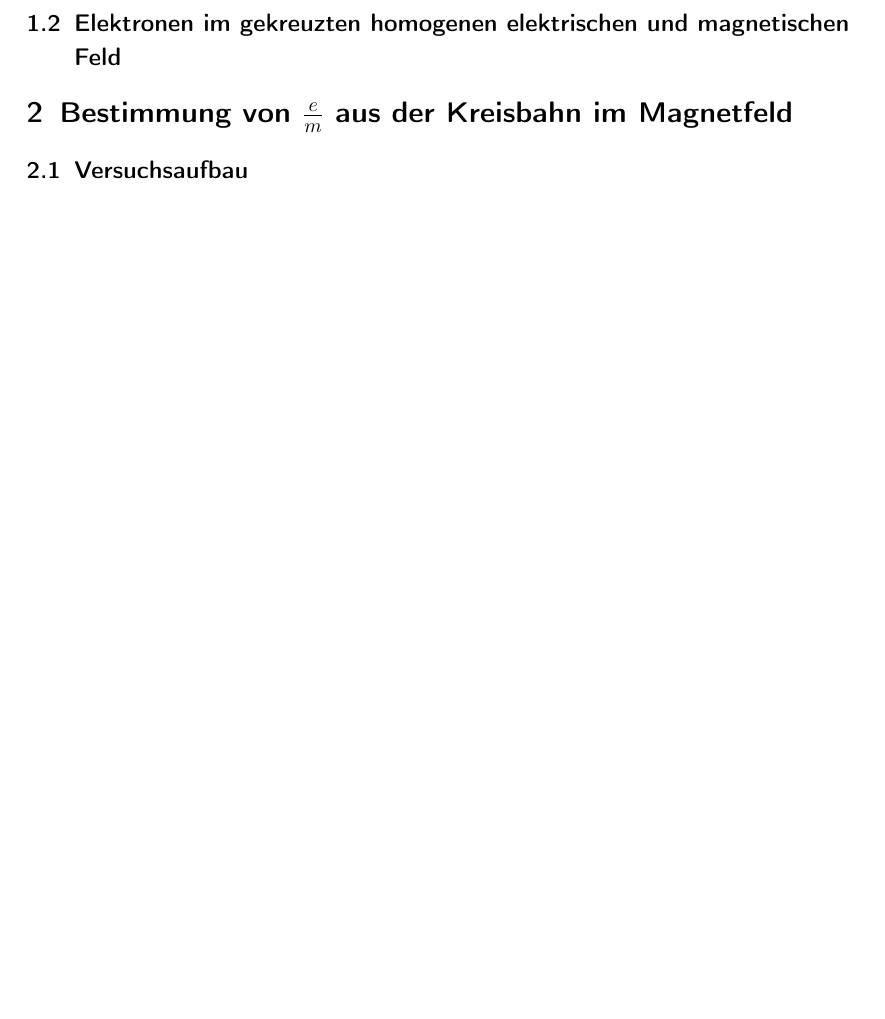
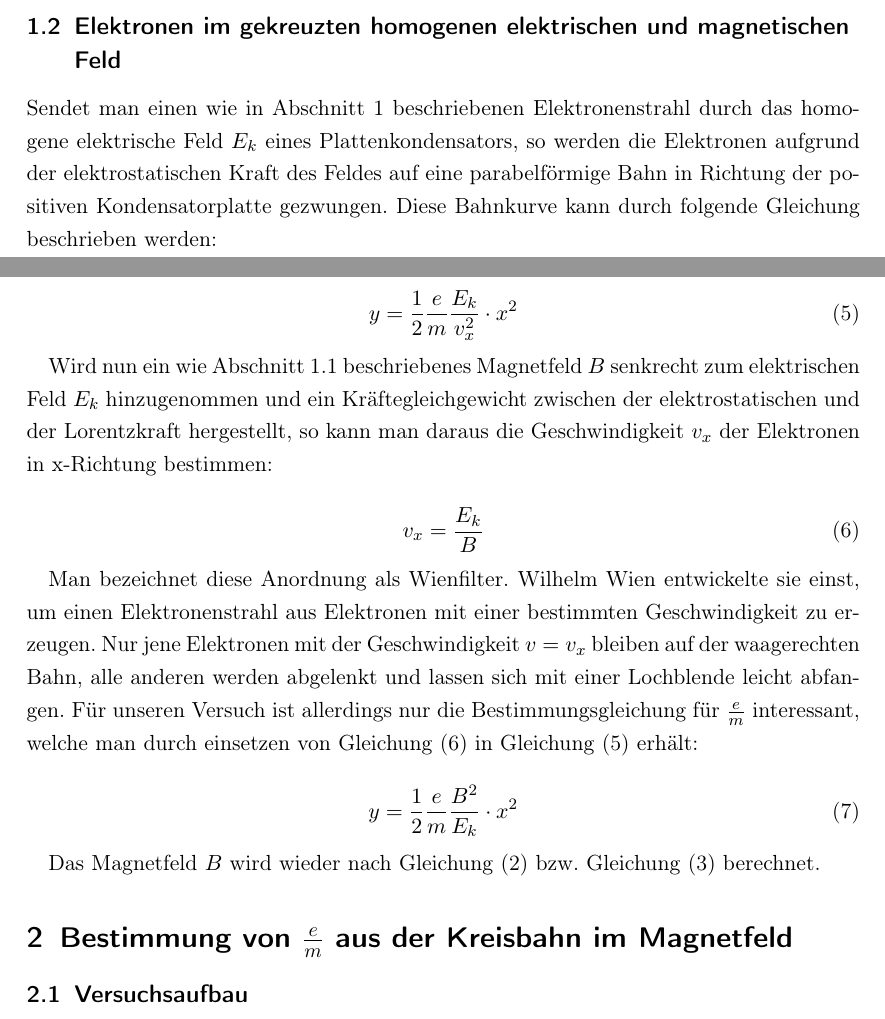
Before and after one commit to NilsHaldenwang/PhyLab, a LaTeX document (V04_Fadenstrahlrohr/Fadenstrahlrohr.tex): part of page 4 of 4 before the commit and two parts of pages 3 and 4 of 4 after it, the two joined at a grey line, cut so that both start at the same text, the shorter picture padded with empty space. Compiled offline with pdfLaTeX; the source files are stored in an older character set and shown here as Unicode.

Commit message:
Einleitung fertig.

```diff
--- a/V04_Fadenstrahlrohr/Fadenstrahlrohr.tex
+++ b/V04_Fadenstrahlrohr/Fadenstrahlrohr.tex
@@ -151,6 +151,47 @@ berechnet sich nach Gleichung \eqref{eq: Magnetfeld}.
 \subsection{Elektronen im gekreuzten homogenen elektrischen und magnetischen Feld}
 \label{sec:elektr-im-gekr}
 
+Sendet man einen wie in Abschnitt \ref{sec:einleitung} beschriebenen
+Elektronenstrahl durch das homogene elektrische Feld $E_k$ eines
+Plattenkondensators, so werden die Elektronen aufgrund der
+elektrostatischen Kraft des Feldes auf eine parabelförmige Bahn in
+Richtung der positiven Kondensatorplatte gezwungen. Diese Bahnkurve
+kann durch folgende Gleichung beschrieben werden:
+
+\begin{equation}
+  \label{eq:3}
+  y = \frac{1}{2} \frac{e}{m} \frac{E_k}{v_x^2} \cdot x^2
+\end{equation}
+
+Wird nun ein wie Abschnitt \ref{sec:elektr-im-homog} beschriebenes
+Magnetfeld $B$ senkrecht zum elektrischen Feld $E_k$ hinzugenommen und
+ein Kräftegleichgewicht zwischen der elektrostatischen und der
+Lorentzkraft hergestellt, so kann man daraus die Geschwindigkeit $v_x$ der
+Elektronen in x-Richtung bestimmen:
+
+\begin{equation}
+  \label{eq:4}
+  v_x = \frac{E_k}{B}
+\end{equation}
+
+Man bezeichnet diese Anordnung als Wienfilter. Wilhelm Wien
+entwickelte sie einst, um einen Elektronenstrahl aus Elektronen mit
+einer bestimmten Geschwindigkeit zu erzeugen. Nur jene Elektronen mit
+der Geschwindigkeit $v = v_x$ bleiben auf der waagerechten Bahn, alle
+anderen werden abgelenkt und lassen sich mit einer Lochblende leicht
+abfangen.
+Für unseren Versuch ist allerdings nur die Bestimmungsgleichung für
+$\frac{e}{m}$ interessant, welche man durch einsetzen von Gleichung
+\eqref{eq:4} in Gleichung \eqref{eq:3} erhält:
+
+\begin{equation}
+  \label{eq:5}
+  y = \frac{1}{2} \frac{e}{m} \frac{B^2}{E_k} \cdot x^2
+\end{equation}
+
+Das Magnetfeld $B$ wird wieder nach Gleichung \eqref{eq: Magnetfeld}
+bzw. Gleichung \eqref{eq: Inhomogen} berechnet.
+
 \section{Bestimmung von $\frac{e}{m}$ aus der Kreisbahn im Magnetfeld}
 \label{sec:best-von-frac}
 
```
